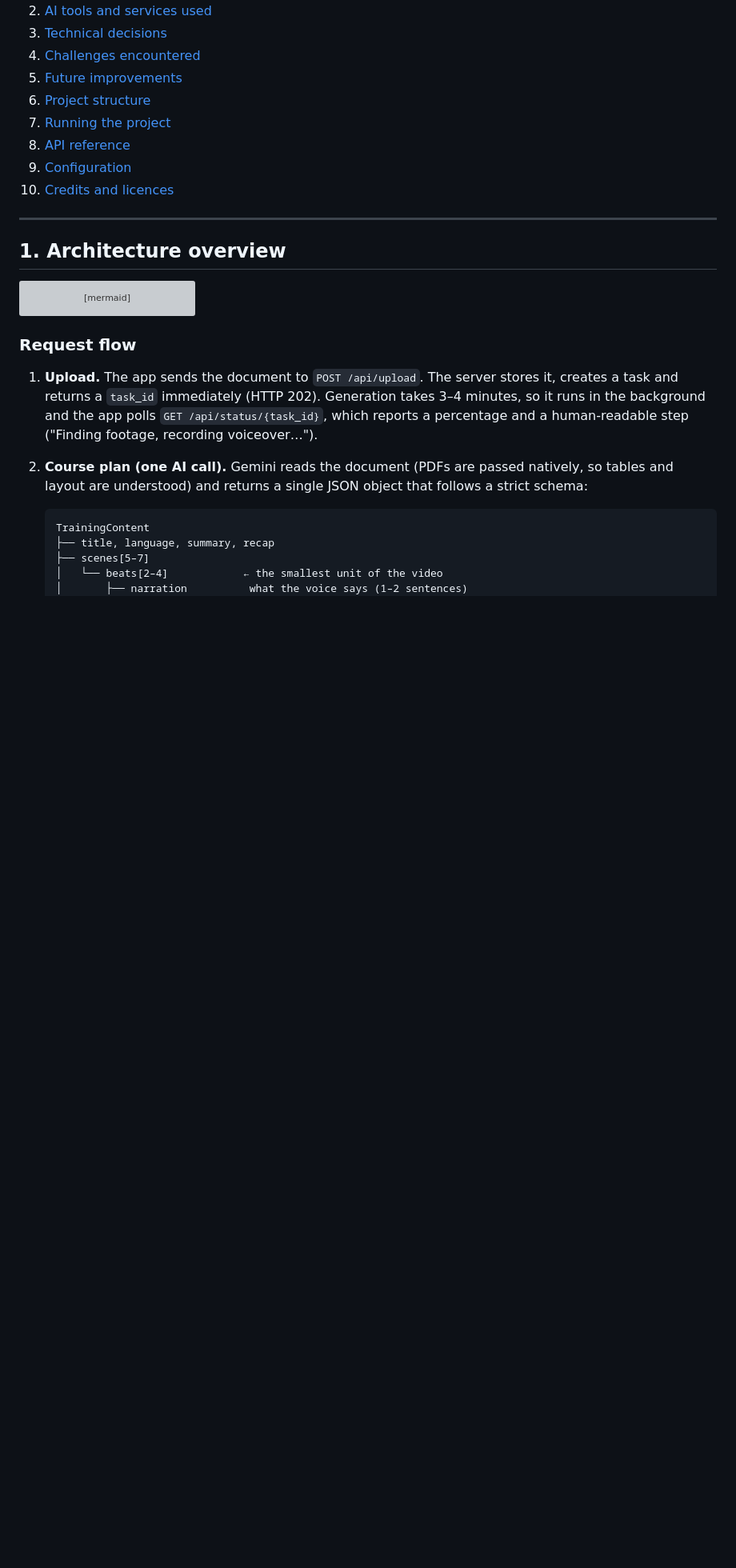
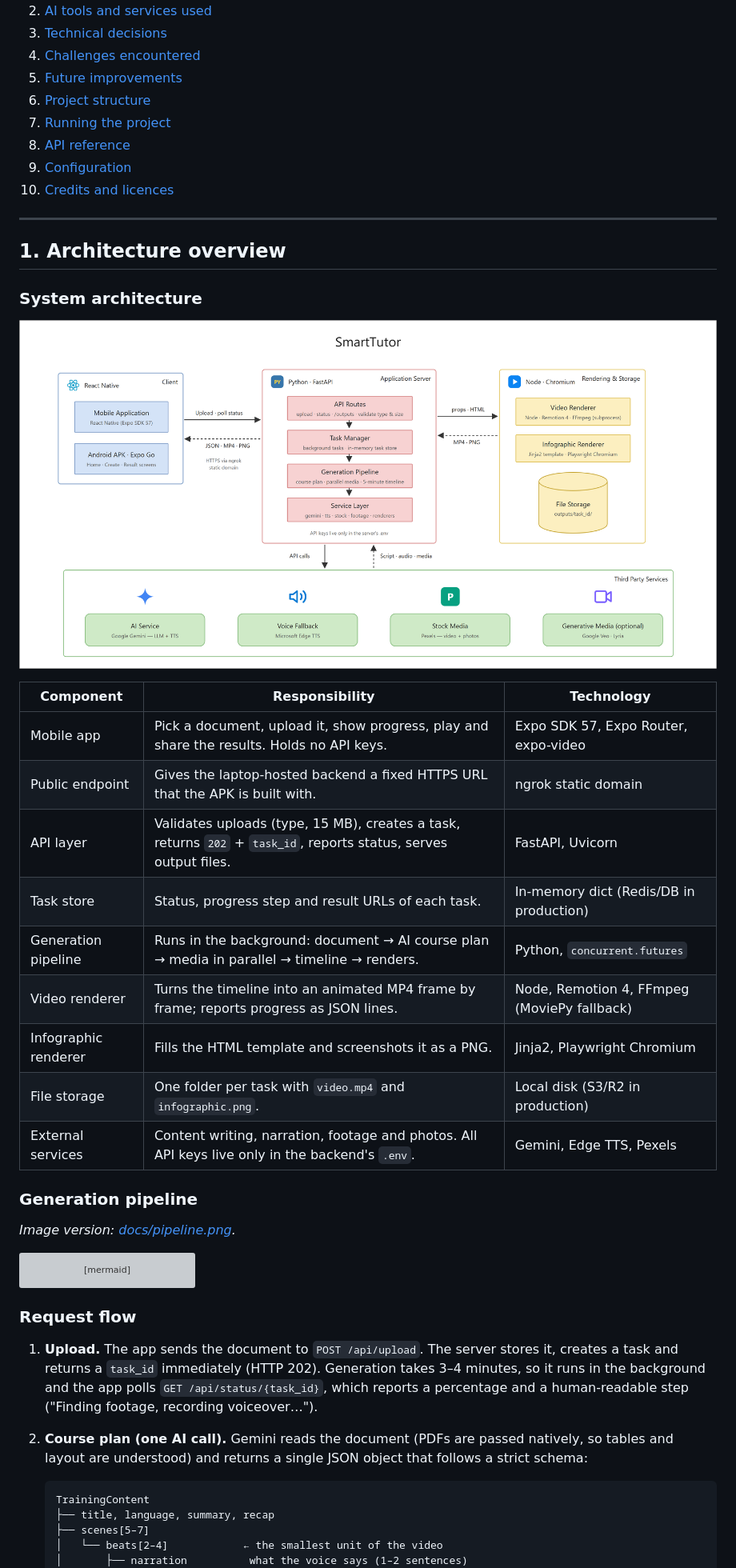
Before and after one commit to phucdhcoder19/smart-tutor, a Markdown page: README.md, the part around the change printed below. Shown: that part at 80% size. GitHub-like rendering; pictures changed too: docs/system-architecture.png (added); blank space fills up the shorter version; grey boxes are pictures that could not be loaded.

Commit message:
Add system architecture diagram, onboarding sample, ngrok setup, fix lockfile

````diff
--- a/README.md
+++ b/README.md
@@ -27,6 +27,26 @@ It works for any topic (technology, business, science, hobbies…) and any of th
 ---
 
 ## 1. Architecture overview
+
+### System architecture
+
+![SmartTutor system architecture](docs/system-architecture.png)
+
+| Component | Responsibility | Technology |
+|---|---|---|
+| Mobile app | Pick a document, upload it, show progress, play and share the results. Holds no API keys. | Expo SDK 57, Expo Router, expo-video |
+| Public endpoint | Gives the laptop-hosted backend a fixed HTTPS URL that the APK is built with. | ngrok static domain |
+| API layer | Validates uploads (type, 15 MB), creates a task, returns `202` + `task_id`, reports status, serves output files. | FastAPI, Uvicorn |
+| Task store | Status, progress step and result URLs of each task. | In-memory dict (Redis/DB in production) |
+| Generation pipeline | Runs in the background: document → AI course plan → media in parallel → timeline → renders. | Python, `concurrent.futures` |
+| Video renderer | Turns the timeline into an animated MP4 frame by frame; reports progress as JSON lines. | Node, Remotion 4, FFmpeg (MoviePy fallback) |
+| Infographic renderer | Fills the HTML template and screenshots it as a PNG. | Jinja2, Playwright Chromium |
+| File storage | One folder per task with `video.mp4` and `infographic.png`. | Local disk (S3/R2 in production) |
+| External services | Content writing, narration, footage and photos. All API keys live only in the backend's `.env`. | Gemini, Edge TTS, Pexels |
+
+### Generation pipeline
+
+_Image version: [docs/pipeline.png](docs/pipeline.png)._
 
 ```mermaid
 flowchart TD
````
Also changed, not shown: other parts of README.md (+5 -5 lines), docs/pipeline.png (added), 16 other files.
